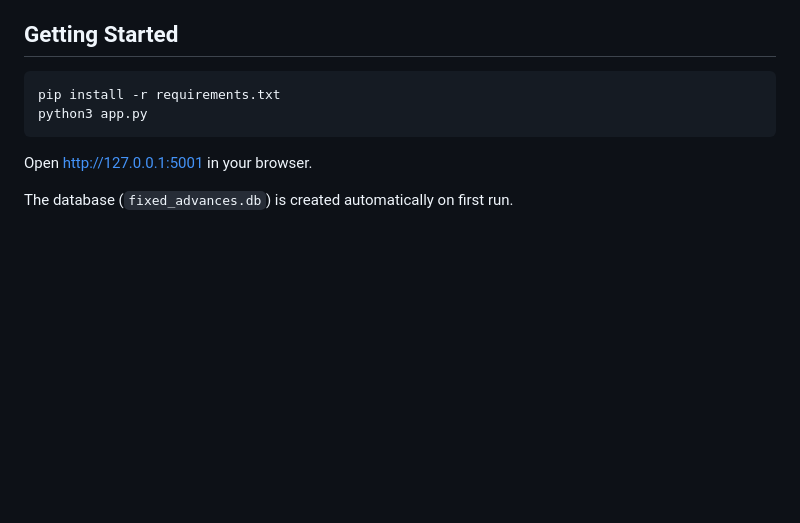
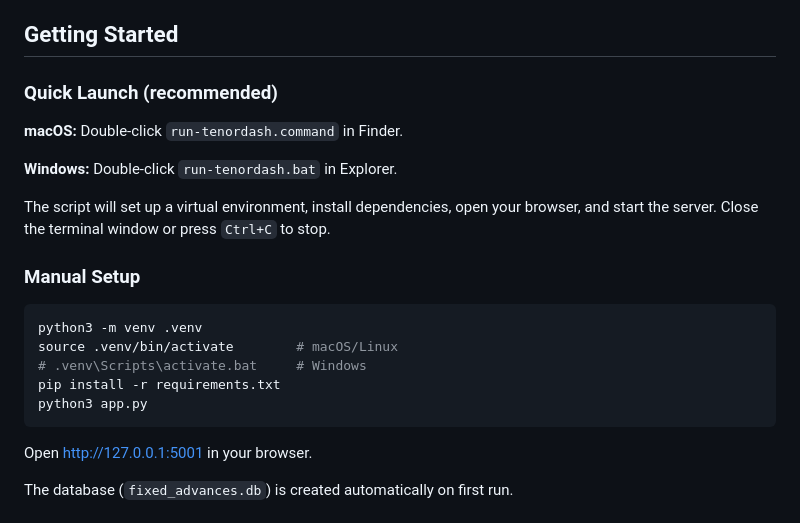
Before and after one commit to Denitsa007/tenordash, a Markdown page: README.md, the part around the change. GitHub-like rendering; blank space fills up the shorter version.

Commit message:
Update README with launcher instructions (#12)
Co-Authored-By: Claude Opus 4.6 <noreply@anthropic.com>

````diff
--- a/README.md
+++ b/README.md
@@ -24,7 +24,20 @@ A local Flask web app for tracking treasury fixed advance borrowings — replaci
 
 ## Getting Started
 
+### Quick Launch (recommended)
+
+**macOS:** Double-click `run-tenordash.command` in Finder.
+
+**Windows:** Double-click `run-tenordash.bat` in Explorer.
+
+The script will set up a virtual environment, install dependencies, open your browser, and start the server. Close the terminal window or press `Ctrl+C` to stop.
+
+### Manual Setup
+
 ```bash
+python3 -m venv .venv
+source .venv/bin/activate        # macOS/Linux
+# .venv\Scripts\activate.bat     # Windows
 pip install -r requirements.txt
 python3 app.py
 ```
````
